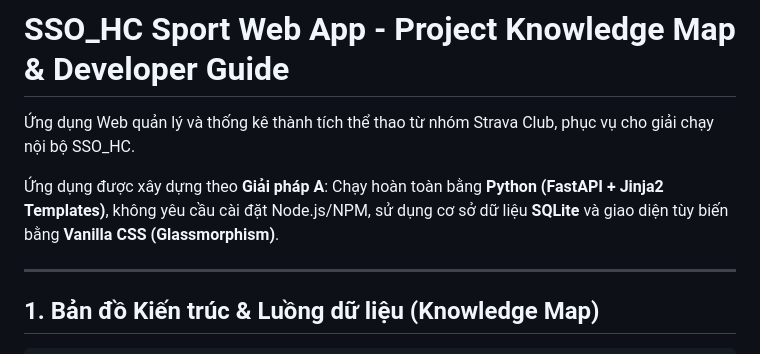
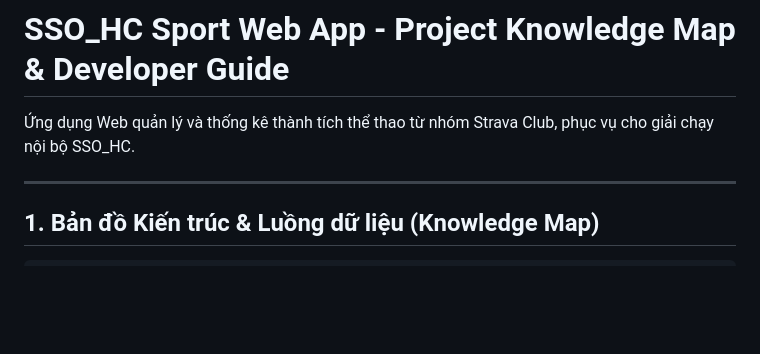
Before and after one commit to PhongNguyen618/SSO_HC, a Markdown page: README.md, the part around the change. Drawn GitHub-style; blank space fills up the shorter version.

```diff
--- a/README.md
+++ b/README.md
@@ -1,8 +1,6 @@
 # SSO_HC Sport Web App - Project Knowledge Map & Developer Guide
 
 Ứng dụng Web quản lý và thống kê thành tích thể thao từ nhóm Strava Club, phục vụ cho giải chạy nội bộ SSO_HC.
-
-Ứng dụng được xây dựng theo **Giải pháp A**: Chạy hoàn toàn bằng **Python (FastAPI + Jinja2 Templates)**, không yêu cầu cài đặt Node.js/NPM, sử dụng cơ sở dữ liệu **SQLite** và giao diện tùy biến bằng **Vanilla CSS (Glassmorphism)**.
 
 ---
 
```
